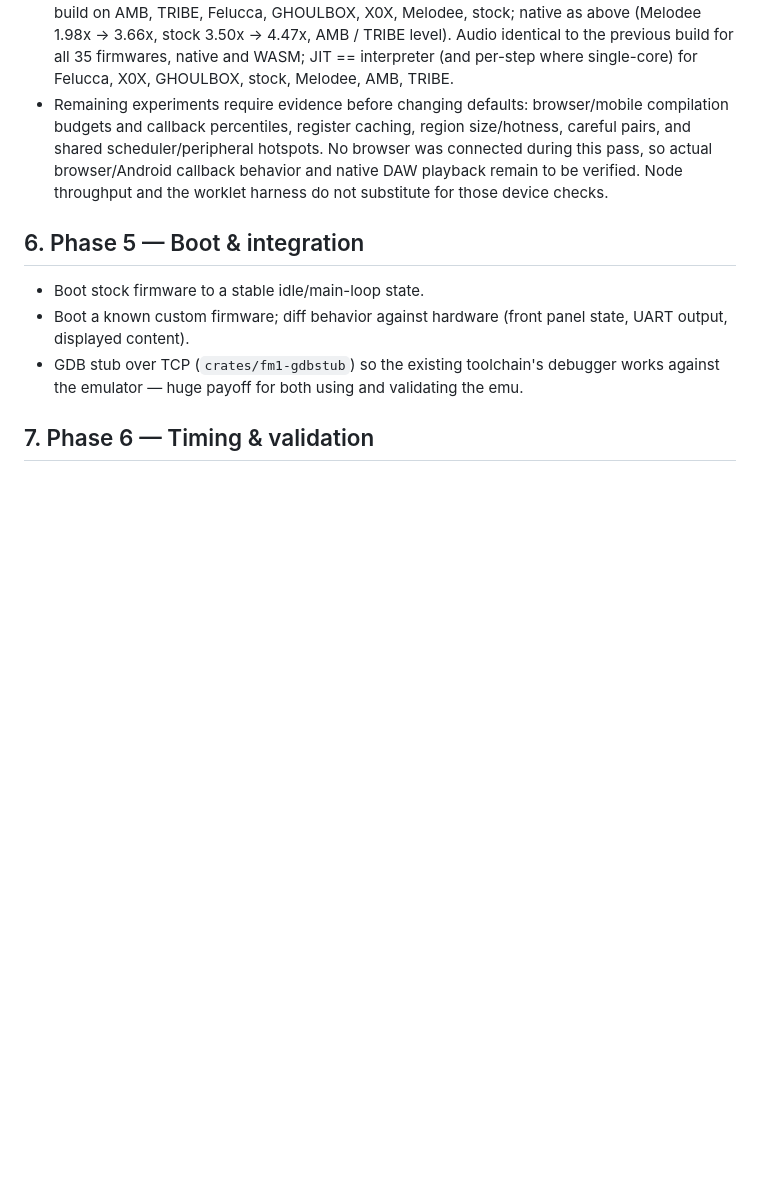
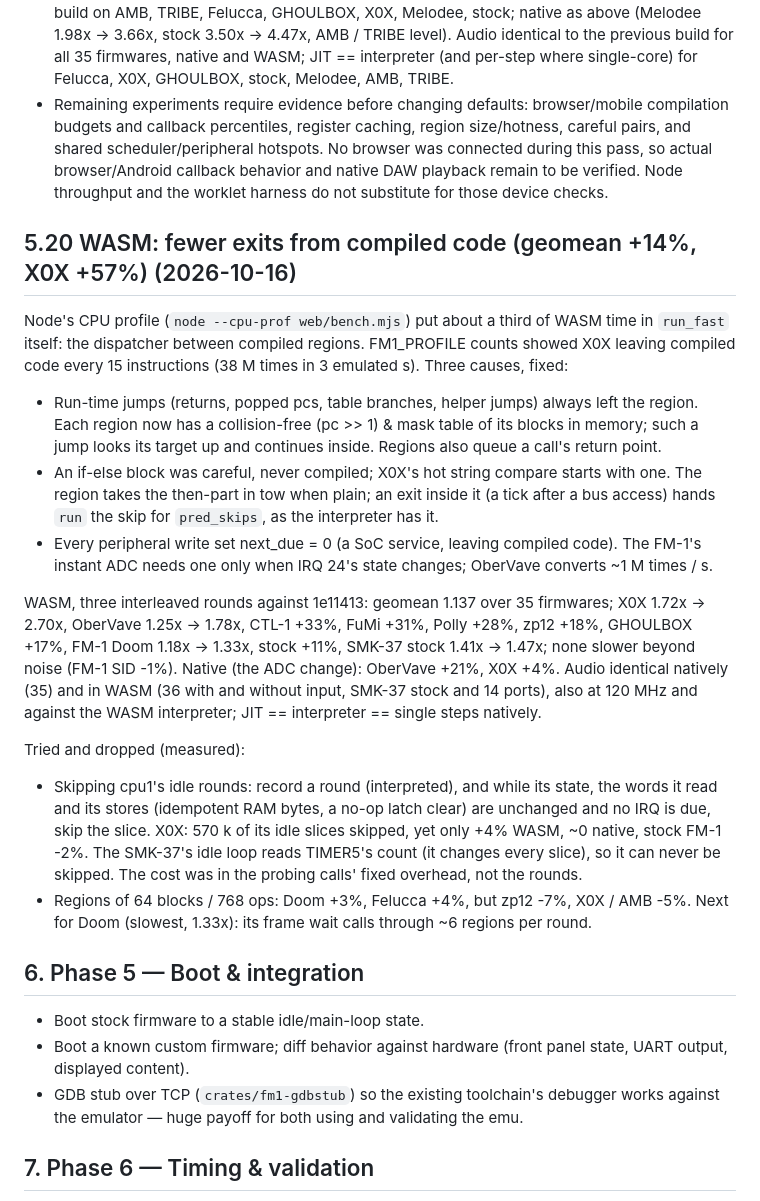
Before and after one commit to AlexanderSeel/fm1-emu_win, a Markdown page: PLAN.md, the part around the change. Drawn GitHub-style; blank space fills up the shorter version.

Commit message:
PLAN: 5.20, the WASM exits work (measurements, what was tried and dropped)

```diff
--- a/PLAN.md
+++ b/PLAN.md
@@ -655,6 +655,36 @@ Android or browser AudioWorklet measurements.
   actual browser/Android callback behavior and native DAW playback remain to be verified.
   Node throughput and the worklet harness do not substitute for those device checks.
 
+## 5.20 WASM: fewer exits from compiled code (geomean +14%, X0X +57%) (2026-10-16)
+
+Node's CPU profile (`node --cpu-prof web/bench.mjs`) put about a third of WASM time in
+`run_fast` itself: the dispatcher between compiled regions. FM1_PROFILE counts showed X0X
+leaving compiled code every 15 instructions (38 M times in 3 emulated s). Three causes, fixed:
+- Run-time jumps (returns, popped pcs, table branches, helper jumps) always left the region.
+  Each region now has a collision-free (pc >> 1) & mask table of its blocks in memory; such
+  a jump looks its target up and continues inside. Regions also queue a call's return point.
+- An if-else block was careful, never compiled; X0X's hot string compare starts with one. The
+  region takes the then-part in tow when plain; an exit inside it (a tick after a bus access)
+  hands `run` the skip for `pred_skips`, as the interpreter has it.
+- Every peripheral write set next_due = 0 (a SoC service, leaving compiled code). The FM-1's
+  instant ADC needs one only when IRQ 24's state changes; OberVave converts ~1 M times / s.
+
+WASM, three interleaved rounds against 1e11413: geomean 1.137 over 35 firmwares; X0X 1.72x ->
+2.70x, OberVave 1.25x -> 1.78x, CTL-1 +33%, FuMi +31%, Polly +28%, zp12 +18%, GHOULBOX +17%,
+FM-1 Doom 1.18x -> 1.33x, stock +11%, SMK-37 stock 1.41x -> 1.47x; none slower beyond noise
+(FM-1 SID -1%). Native (the ADC change): OberVave +21%, X0X +4%. Audio identical natively
+(35) and in WASM (36 with and without input, SMK-37 stock and 14 ports), also at 120 MHz and
+against the WASM interpreter; JIT == interpreter == single steps natively.
+
+Tried and dropped (measured):
+- Skipping cpu1's idle rounds: record a round (interpreted), and while its state, the words it
+  read and its stores (idempotent RAM bytes, a no-op latch clear) are unchanged and no IRQ is
+  due, skip the slice. X0X: 570 k of its idle slices skipped, yet only +4% WASM, ~0 native,
+  stock FM-1 -2%. The SMK-37's idle loop reads TIMER5's count (it changes every slice), so
+  it can never be skipped. The cost was in the probing calls' fixed overhead, not the rounds.
+- Regions of 64 blocks / 768 ops: Doom +3%, Felucca +4%, but zp12 -7%, X0X / AMB -5%.
+Next for Doom (slowest, 1.33x): its frame wait calls through ~6 regions per round.
+
 ## 6. Phase 5 — Boot & integration
 
 - Boot stock firmware to a stable idle/main-loop state.
```
